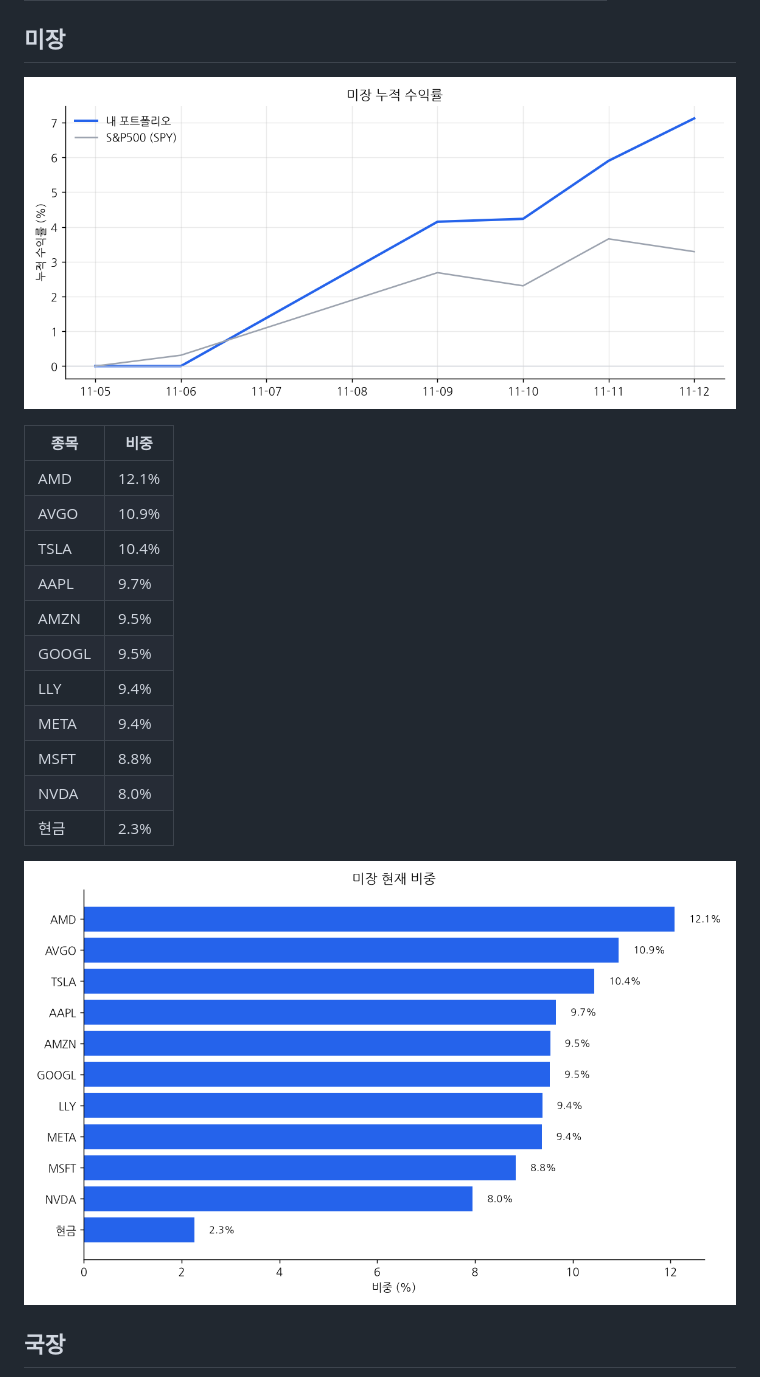
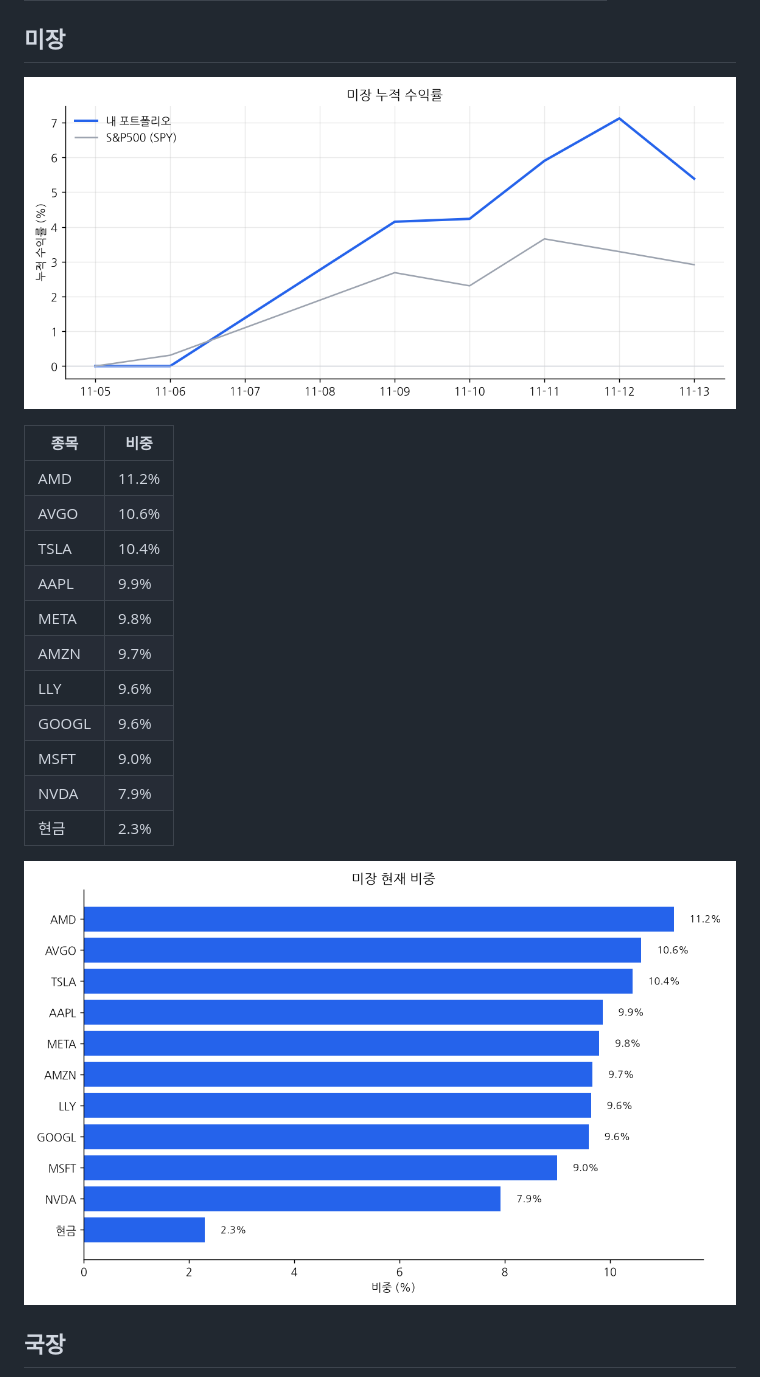
Before and after one commit to chomuscleguy/portfolio-dashboard, a Markdown page: README.md, the part around one of its changes. GitHub-like rendering; pictures changed too: charts/us_returns.png, charts/us_weights.png.

Commit message:
dashboard 2026-11-14 07:30

```diff
--- a/README.md
+++ b/README.md
@@ -13,16 +13,16 @@ _마지막 갱신: 2026-11-13 16:00 (KST) · 라즈베리파이 자동 업데이
 
 | 종목 | 비중 |
 |---|---|
-| AMD | 12.1% |
-| AVGO | 10.9% |
+| AMD | 11.2% |
+| AVGO | 10.6% |
 | TSLA | 10.4% |
-| AAPL | 9.7% |
-| AMZN | 9.5% |
-| GOOGL | 9.5% |
-| LLY | 9.4% |
-| META | 9.4% |
-| MSFT | 8.8% |
-| NVDA | 8.0% |
+| AAPL | 9.9% |
+| META | 9.8% |
+| AMZN | 9.7% |
+| LLY | 9.6% |
+| GOOGL | 9.6% |
+| MSFT | 9.0% |
+| NVDA | 7.9% |
 | 현금 | 2.3% |
 
 ![미장 비중](charts/us_weights.png)
```
Also changed, not shown: other parts of README.md (+2 -2 lines), 1 other file.
